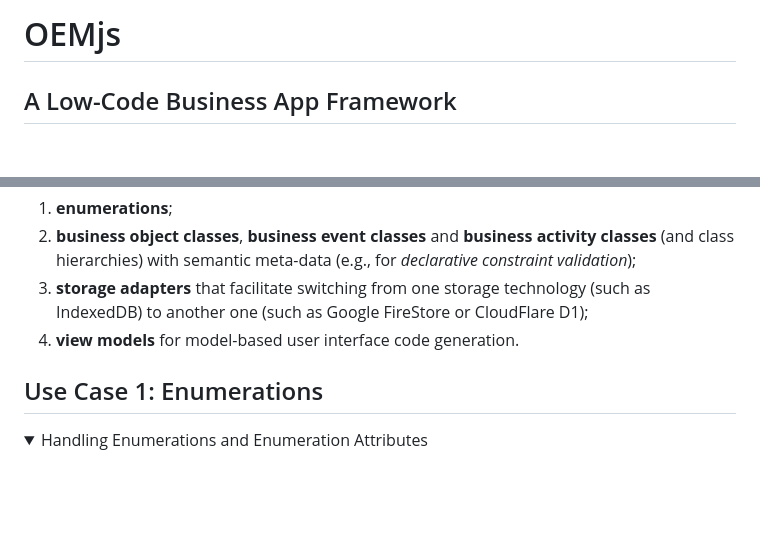
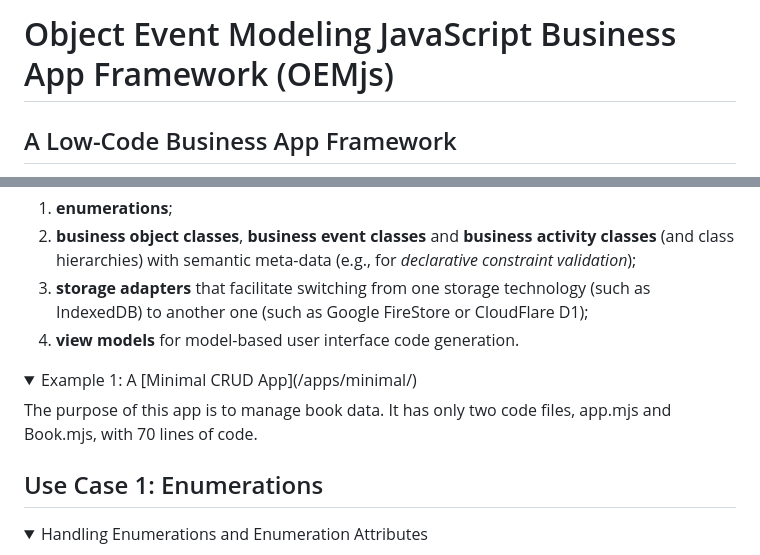
Before and after one commit to gwagner57/OEMjs, a Markdown page: README.md, 2 parts joined by grey strips. GitHub-like rendering; folded sections open; blank space fills up the shorter version.

```diff
--- a/README.md
+++ b/README.md
@@ -1,4 +1,4 @@
-# OEMjs
+# Object Event Modeling JavaScript Business App Framework (OEMjs)
 ## A Low-Code Business App Framework
 
 OEMjs implements the ***Object Event Modeling*** paradigm for model-based business application engineering, based on the ideas of the MVC architecure paradigm, the [Onion Architecture](http://jeffreypalermo.com/blog/the-onion-architecture-part-1/) metaphor, and the [Event Modeling](https://eventmodeling.org/posts/what-is-event-modeling/) approach. See also [Object Event Modeling for DES and IS Engineering](https://ceur-ws.org/Vol-3211/CR_099.pdf).
@@ -11,6 +11,10 @@ OEMjs allows defining
 3. **storage adapters** that facilitate switching from one storage technology (such as IndexedDB)
    to another one (such as Google FireStore or CloudFlare D1);
 4. **view models** for model-based user interface code generation.
+
+<details><summary>Example 1: A [Minimal CRUD App](/apps/minimal/)</summary>
+   <p>The purpose of this app is to manage book data. It has only two code files, app.mjs and Book.mjs, with 70 lines of code.</p>
+</details>
 
 ## Use Case 1: Enumerations
 
```
